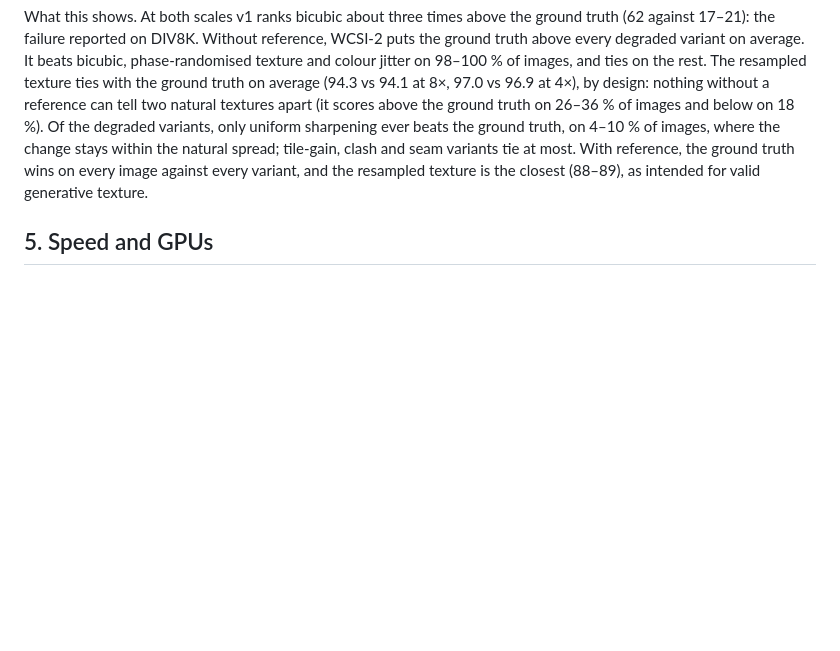
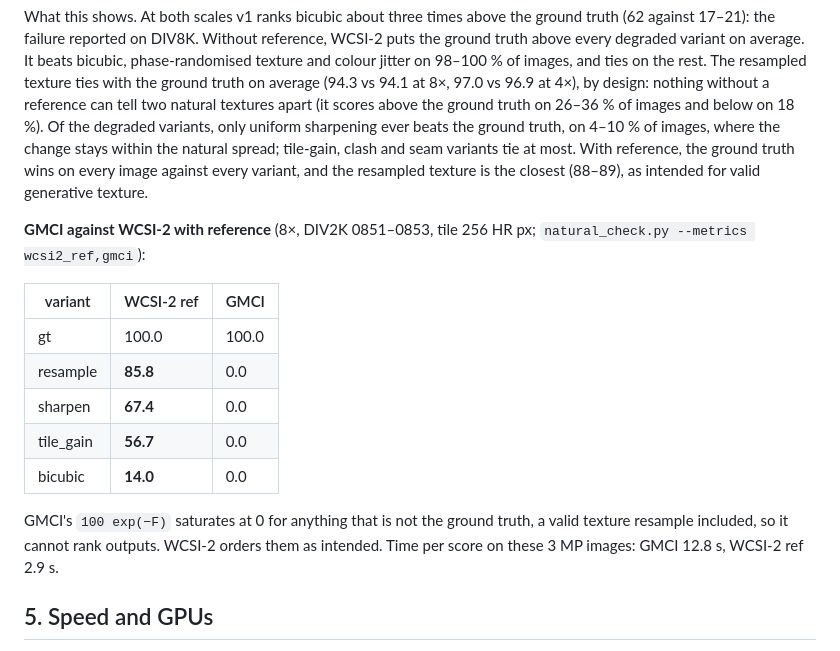
Before and after one commit to sudo-madhav/tiling, a Markdown page: genet/WCSI2.md, the part around the change. Drawn GitHub-style; blank space fills up the shorter version.

Commit message:
WCSI2.md: GMCI vs WCSI-2 ref on held-out images (GMCI saturates at 0)
Co-authored-by: Madhav Kadam <madhaviit@users.noreply.github.com>

```diff
--- a/genet/WCSI2.md
+++ b/genet/WCSI2.md
@@ -229,6 +229,21 @@ the ground truth, on 4–10 % of images, where the change stays within the natur
 tile-gain, clash and seam variants tie at most. With reference, the ground truth wins on every image against every variant, and the
 resampled texture is the closest (88–89), as intended for valid generative texture.
 
+**GMCI against WCSI-2 with reference** (8×, DIV2K 0851–0853, tile 256 HR px; `natural_check.py
+--metrics wcsi2_ref,gmci`):
+
+| variant | WCSI-2 ref | GMCI |
+|---|---|---|
+| gt | 100.0 | 100.0 |
+| resample | **85.8** | 0.0 |
+| sharpen | **67.4** | 0.0 |
+| tile_gain | **56.7** | 0.0 |
+| bicubic | **14.0** | 0.0 |
+
+GMCI's `100 exp(−F)` saturates at 0 for anything that is not the ground truth, a valid texture
+resample included, so it cannot rank outputs. WCSI-2 orders them as intended. Time per score
+on these 3 MP images: GMCI 12.8 s, WCSI-2 ref 2.9 s.
+
 ## 5. Speed and GPUs
 
 Measured on 3 MP DIV2K images, one CPU process (numpy): about 1.1 s without and 3.4 s with
```
